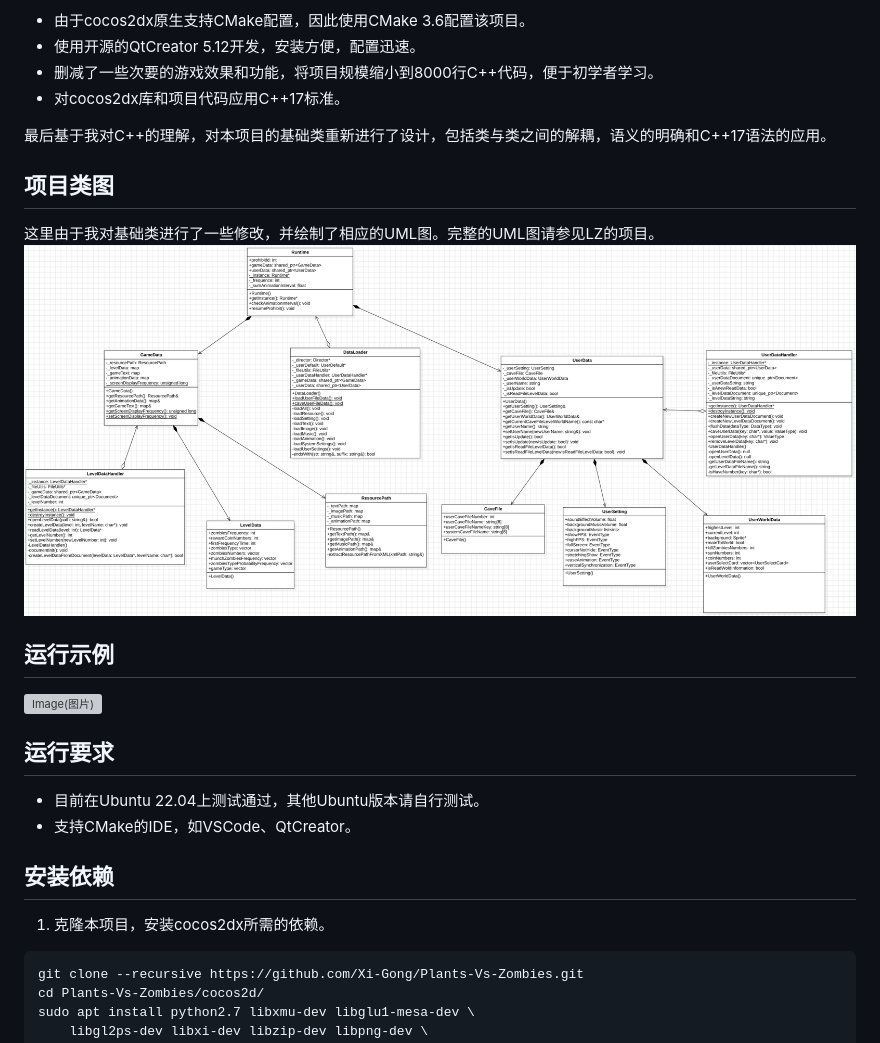
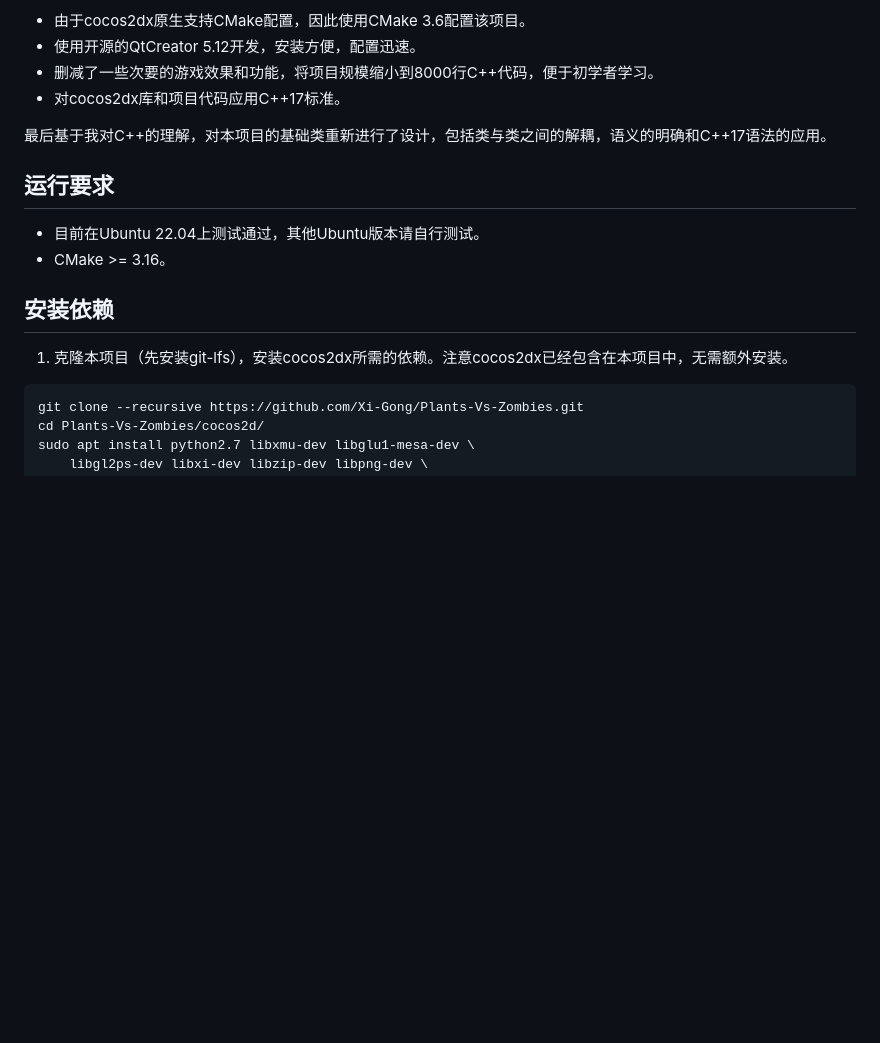
Before and after one commit to Xi-Gong/Plants-Vs-Zombies, a Markdown page: README_zh_cn.md, the part around one of its changes. Rendered like a GitHub page; blank space fills up the shorter version; grey boxes are pictures that could not be loaded.

````diff
--- a/README_zh_cn.md
+++ b/README_zh_cn.md
@@ -16,21 +20,13 @@
 
 最后基于我对C++的理解，对本项目的基础类重新进行了设计，包括类与类之间的解耦，语义的明确和C++17语法的应用。
 
-## 项目类图
-这里由于我对基础类进行了一些修改，并绘制了相应的UML图。完整的UML图请参见LZ的项目。
-![ClassDiagram](https://github.com/Xi-Gong/Plants-Vs-Zombies/blob/main/pvzBasicClassUML.png?raw=true)
-
-## 运行示例
-![Image(图片)](https://img-blog.csdnimg.cn/20200405101902466.png?x-oss-process=image/watermark,type_ZmFuZ3poZW5naGVpdGk,shadow_10,text_aHR0cHM6Ly9ibG9nLmNzZG4ubmV0L3FxXzQwNjMwMjQ2,size_16,color_FFFFFF,t_70)
-
-
 ## 运行要求
 * 目前在Ubuntu 22.04上测试通过，其他Ubuntu版本请自行测试。
-* 支持CMake的IDE，如VSCode、QtCreator。<br>
+* CMake >= 3.16。<br>
 
 ## 安装依赖
 
-1. 克隆本项目，安装cocos2dx所需的依赖。
+1. 克隆本项目（先安装git-lfs），安装cocos2dx所需的依赖。注意cocos2dx已经包含在本项目中，无需额外安装。
 ```shell
 git clone --recursive https://github.com/Xi-Gong/Plants-Vs-Zombies.git
 cd Plants-Vs-Zombies/cocos2d/
````
Also changed, not shown: other parts of README_zh_cn.md (+17 -5 lines), README.md (+18 -14 lines).
